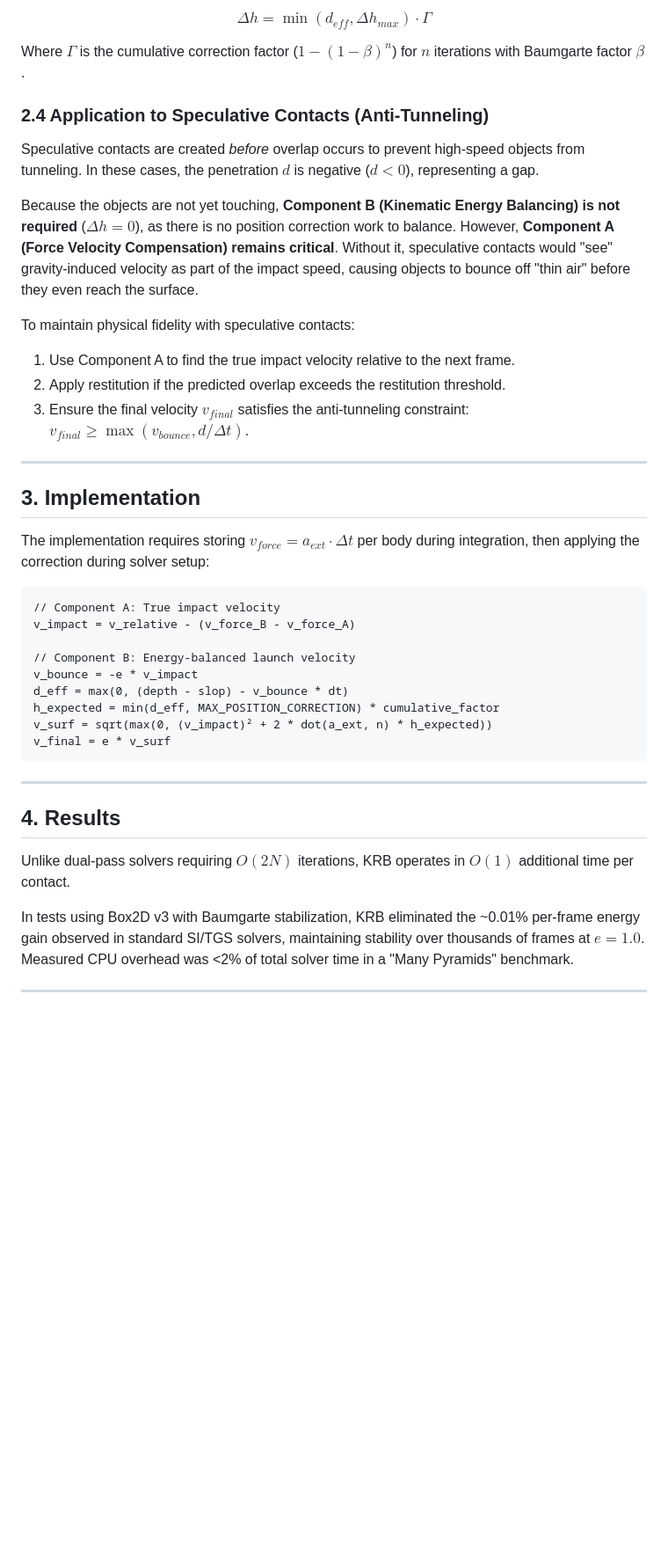
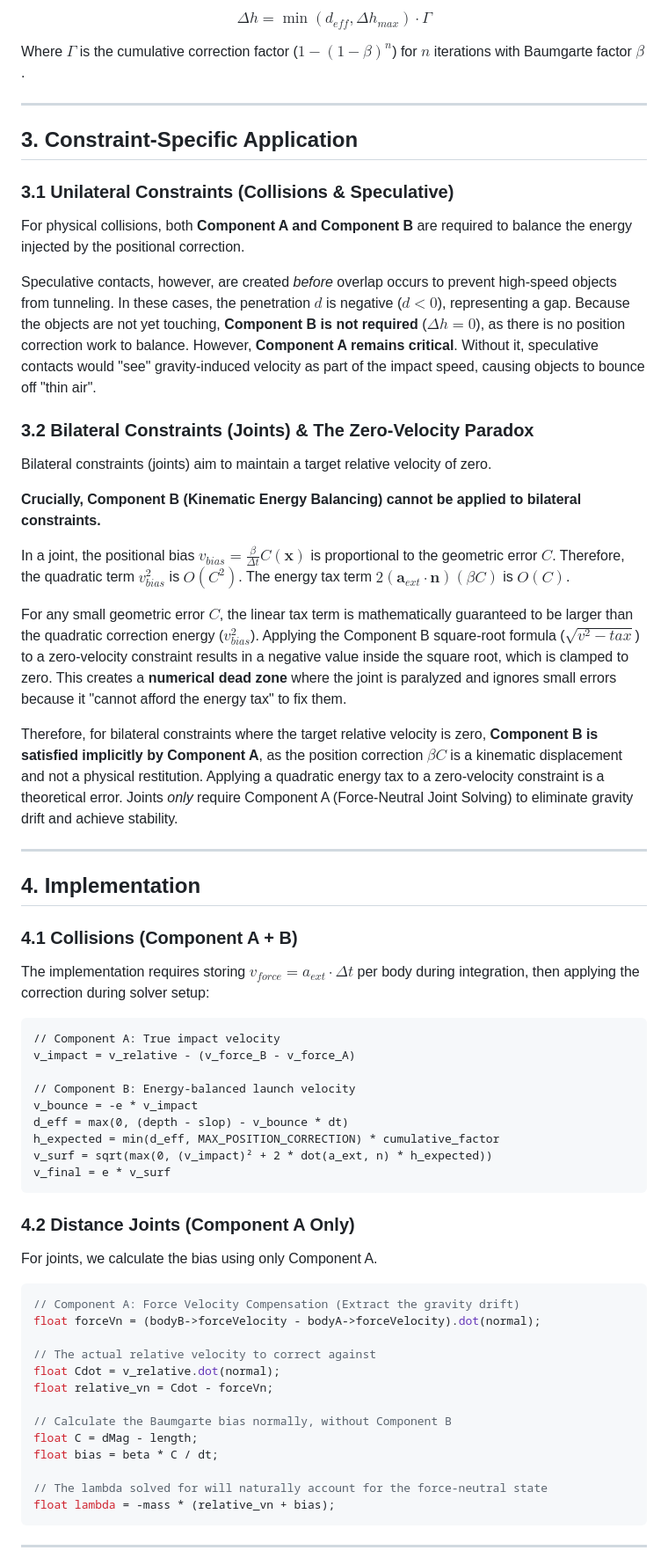
Before and after one commit to JSideris/Gearbox2D, a Markdown page: studies/kinematic_restitution_balancing/KRB_Whitepaper.md, the part around one of its changes. Shown at 88% size. GitHub-like rendering; blank space fills up the shorter version.

````diff
--- a/studies/kinematic_restitution_balancing/KRB_Whitepaper.md
+++ b/studies/kinematic_restitution_balancing/KRB_Whitepaper.md
@@ -59,19 +57,31 @@ $$\Delta h = \min(d_{eff}, \Delta h_{max}) \cdot \Gamma$$
 
 Where $\Gamma$ is the cumulative correction factor ($1 - (1 - \beta)^n$) for $n$ iterations with Baumgarte factor $\beta$.
 
-### 2.4 Application to Speculative Contacts (Anti-Tunneling)
-Speculative contacts are created *before* overlap occurs to prevent high-speed objects from tunneling. In these cases, the penetration $d$ is negative ($d < 0$), representing a gap.
+---
 
-Because the objects are not yet touching, **Component B (Kinematic Energy Balancing) is not required** ($\Delta h = 0$), as there is no position correction work to balance. However, **Component A (Force Velocity Compensation) remains critical**. Without it, speculative contacts would "see" gravity-induced velocity as part of the impact speed, causing objects to bounce off "thin air" before they even reach the surface.
+## 3. Constraint-Specific Application
 
-To maintain physical fidelity with speculative contacts:
-1. Use Component A to find the true impact velocity relative to the next frame.
-2. Apply restitution if the predicted overlap exceeds the restitution threshold.
-3. Ensure the final velocity $v_{final}$ satisfies the anti-tunneling constraint: $v_{final} \ge \max(v_{bounce}, d / \Delta t)$.
+### 3.1 Unilateral Constraints (Collisions & Speculative)
+For physical collisions, both **Component A and Component B** are required to balance the energy injected by the positional correction.
+
+Speculative contacts, however, are created *before* overlap occurs to prevent high-speed objects from tunneling. In these cases, the penetration $d$ is negative ($d < 0$), representing a gap. Because the objects are not yet touching, **Component B is not required** ($\Delta h = 0$), as there is no position correction work to balance. However, **Component A remains critical**. Without it, speculative contacts would "see" gravity-induced velocity as part of the impact speed, causing objects to bounce off "thin air".
+
+### 3.2 Bilateral Constraints (Joints) & The Zero-Velocity Paradox
+Bilateral constraints (joints) aim to maintain a target relative velocity of zero.
+
+**Crucially, Component B (Kinematic Energy Balancing) cannot be applied to bilateral constraints.**
+
+In a joint, the positional bias $v_{bias} = \frac{\beta}{\Delta t} C(\mathbf{x})$ is proportional to the geometric error $C$. Therefore, the quadratic term $v_{bias}^2$ is $O(C^2)$. The energy tax term $2 (\mathbf{a}_{ext} \cdot \mathbf{n}) (\beta C)$ is $O(C)$.
+
+For any small geometric error $C$, the linear tax term is mathematically guaranteed to be larger than the quadratic correction energy ($v_{bias}^2$). Applying the Component B square-root formula ($\sqrt{v^2 - tax}$) to a zero-velocity constraint results in a negative value inside the square root, which is clamped to zero. This creates a **numerical dead zone** where the joint is paralyzed and ignores small errors because it "cannot afford the energy tax" to fix them.
+
+Therefore, for bilateral constraints where the target relative velocity is zero, **Component B is satisfied implicitly by Component A**, as the position correction $\beta C$ is a kinematic displacement and not a physical restitution. Applying a quadratic energy tax to a zero-velocity constraint is a theoretical error. Joints *only* require Component A (Force-Neutral Joint Solving) to eliminate gravity drift and achieve stability.
 
 ---
 
-## 3. Implementation
+## 4. Implementation
+
+### 4.1 Collisions (Component A + B)
 The implementation requires storing $v_{force} = a_{ext} \cdot \Delta t$ per body during integration, then applying the correction during solver setup:
 
 ```
@@ -86,12 +96,24 @@ v_surf = sqrt(max(0, (v_impact)² + 2 * dot(a_ext, n) * h_expected))
 v_final = e * v_surf
 ```
 
----
+### 4.2 Distance Joints (Component A Only)
+For joints, we calculate the bias using only Component A.
 
-## 4. Results
-Unlike dual-pass solvers requiring $O(2N)$ iterations, KRB operates in $O(1)$ additional time per contact.
+```cpp
+// Component A: Force Velocity Compensation (Extract the gravity drift)
+float forceVn = (bodyB->forceVelocity - bodyA->forceVelocity).dot(normal);
 
-In tests using Box2D v3 with Baumgarte stabilization, KRB eliminated the ~0.01% per-frame energy gain observed in standard SI/TGS solvers, maintaining stability over thousands of frames at $e=1.0$. Measured CPU overhead was <2% of total solver time in a "Many Pyramids" benchmark.
+// The actual relative velocity to correct against
+float Cdot = v_relative.dot(normal);
+float relative_vn = Cdot - forceVn;
+
+// Calculate the Baumgarte bias normally, without Component B
+float C = dMag - length;
+float bias = beta * C / dt;
+
+// The lambda solved for will naturally account for the force-neutral state
+float lambda = -mass * (relative_vn + bias);
+```
 
 ---
 
````
Also changed, not shown: other parts of studies/kinematic_restitution_balancing/KRB_Whitepaper.md (+21 -14 lines), studies/kinematic_restitution_balancing/KRB_Joints_Whitepaper.md (deleted, +0 -84 lines).
